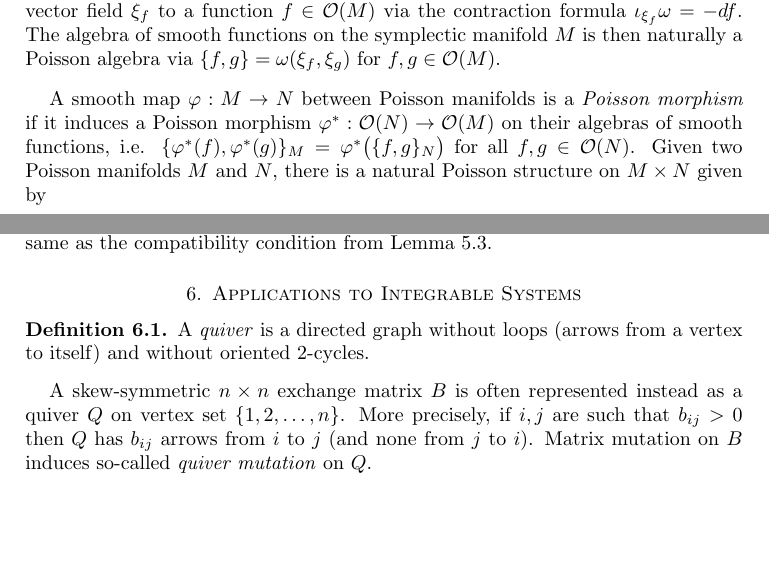
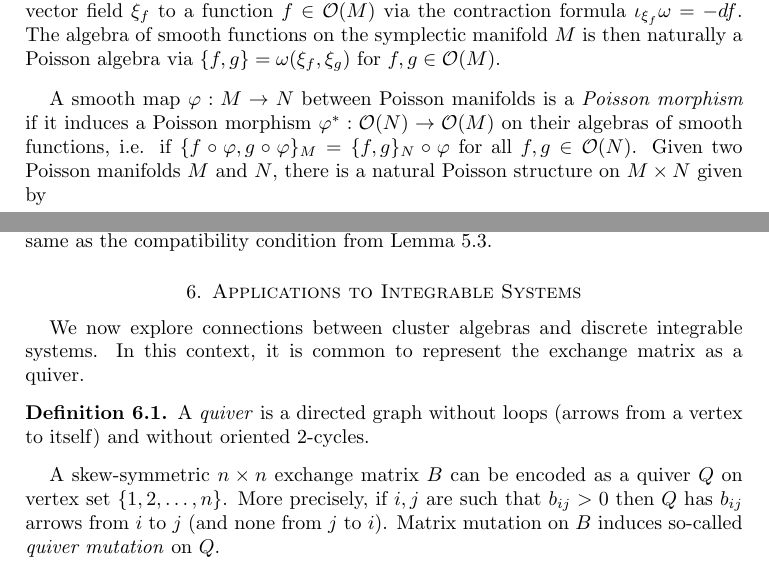
Before and after one commit to drupel/ASIDE_lecture_notes, a LaTeX paper (cluster_notes.tex): two parts of pages 17 and 19 of 27, joined at a grey line, cut so that both start at the same text, the shorter picture padded with empty space. Compiled offline with LaTeX, dvips and Ghostscript.

Commit message:
minor edits

```diff
--- a/cluster_notes.tex
+++ b/cluster_notes.tex
@@ -796,7 +796,7 @@
   \begin{example}
     A symplectic manifold $(M,\omega)$ is a smooth even-dimensional manifold $M^{2n}$ together with a 2-form $\omega\in H^2(M)$ that is non-degenerate, i.e. $\omega^n\ne0$ is a volume form.  The symplectic structure $\omega$ provides a natural association of a vector field $\xi_f$ to a function $f\in\cO(M)$ via the contraction formula $\iota_{\xi_f}\omega=-df$.  The algebra of smooth functions on the symplectic manifold $M$ is then naturally a Poisson algebra via $\{f,g\}=\omega(\xi_f,\xi_g)$ for $f,g\in\cO(M)$.
   \end{example}
-  A smooth map $\varphi:M\to N$ between Poisson manifolds is a \emph{Poisson morphism} if it induces a Poisson morphism $\varphi^*:\cO(N)\to\cO(M)$ on their algebras of smooth functions, i.e. $\{\varphi^*(f),\varphi^*(g)\}_M=\varphi^*\big(\{f,g\}_N\big)$ for all $f,g\in \cO(N)$.  Given two Poisson manifolds $M$ and $N$, there is a natural Poisson structure on $M\times N$ given by
+  A smooth map $\varphi:M\to N$ between Poisson manifolds is a \emph{Poisson morphism} if it induces a Poisson morphism $\varphi^*:\cO(N)\to\cO(M)$ on their algebras of smooth functions, i.e. if $\{f \circ \varphi,g \circ \varphi\}_M=\{f,g\}_N\circ\varphi$ for all $f,g\in \cO(N)$.  Given two Poisson manifolds $M$ and $N$, there is a natural Poisson structure on $M\times N$ given by
   \[\{f,g\}(x,y)=\{f(\cdot,y),g(\cdot,y)\}_M(x)+\{f(x,\cdot),g(x,\cdot)\}_N(y)\]
   for $f,g\in\cO(M\times N)$.
   \begin{example}
@@ -850,11 +850,13 @@
 
 %%%%%%%%%%%%%%%%%%%%%%%%%%%%%%%%%%%%%%%%%%%%
 \section{Applications to Integrable Systems}\label{sec:integrable_systems}
+	We now explore connections between cluster algebras and discrete integrable systems.  In this context, it is common to represent the exchange matrix as a quiver.
+
 	\begin{definition}
 		A \emph{quiver} is a directed graph without loops (arrows from a vertex to itself) and without oriented $2$-cycles.
 	\end{definition}
 
-	A skew-symmetric $n\times n$ exchange matrix $B$ is often represented instead as a quiver $Q$ on vertex set $\{1,2,\ldots, n\}$.  More precisely, if $i,j$ are such that $b_{ij}>0$ then $Q$ has $b_{ij}$ arrows from $i$ to $j$ (and none from $j$ to $i$).  Matrix mutation on $B$ induces so-called \emph{quiver mutation} on $Q$.
+	A skew-symmetric $n\times n$ exchange matrix $B$ can be encoded as a quiver $Q$ on vertex set $\{1,2,\ldots, n\}$.  More precisely, if $i,j$ are such that $b_{ij}>0$ then $Q$ has $b_{ij}$ arrows from $i$ to $j$ (and none from $j$ to $i$).  Matrix mutation on $B$ induces so-called \emph{quiver mutation} on $Q$.
 
 	\begin{definition}
 		Given some $k=1,2,\ldots, n$, the \emph{quiver mutation} $\mu_k$ gives rise to $Q' = \mu_k(Q)$ by applying the following steps to $Q$:
```
Also changed, not shown: cluster_notes.tex (8 more changed lines).
